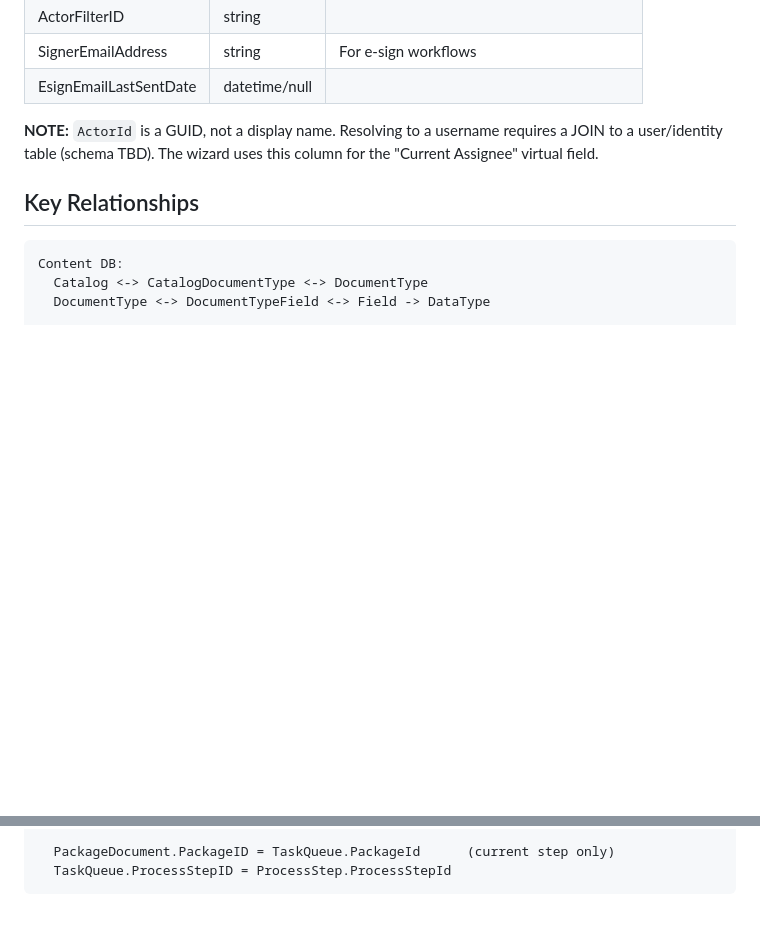
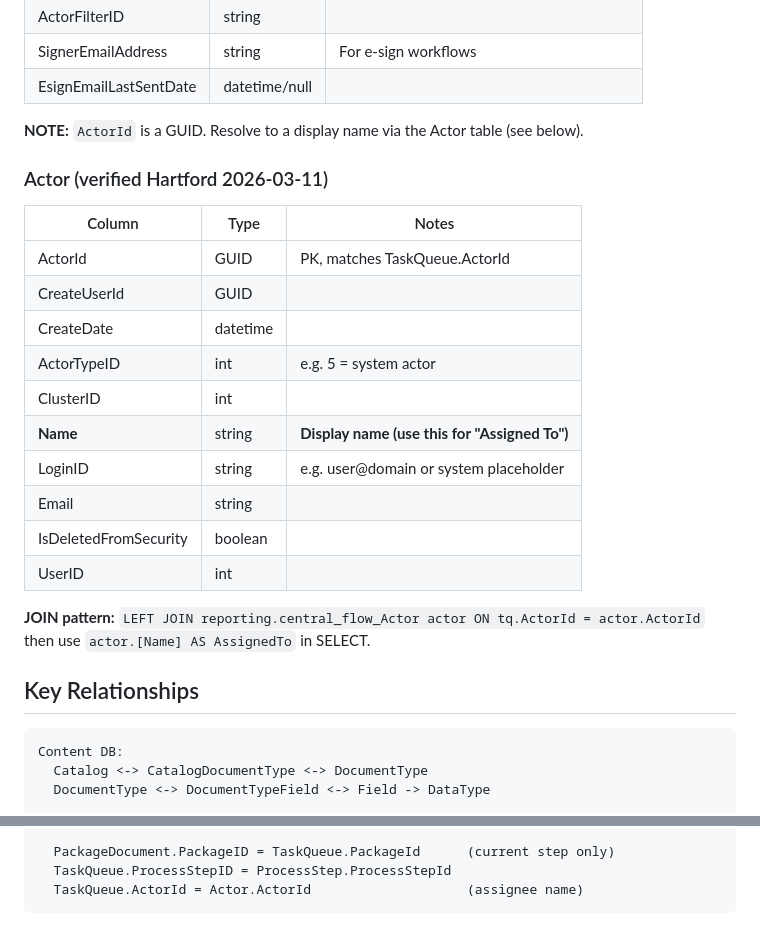
Before and after one commit to mohringm1306-cod/softdocs-dashboard-builder, a Markdown page: Sources/SCHEMA.md, 2 parts joined by grey strips. GitHub-like rendering; blank space fills up the shorter version.

````diff
--- a/Sources/SCHEMA.md
+++ b/Sources/SCHEMA.md
@@ -199,9 +199,24 @@ Document → DocumentFieldPartyVersion (DocumentID + FieldID)
 | SignerEmailAddress | string | For e-sign workflows |
 | EsignEmailLastSentDate | datetime/null | |
 
-**NOTE:** `ActorId` is a GUID, not a display name. Resolving to a username
-requires a JOIN to a user/identity table (schema TBD). The wizard uses this
-column for the "Current Assignee" virtual field.
+**NOTE:** `ActorId` is a GUID. Resolve to a display name via the Actor table (see below).
+
+### Actor (verified Hartford 2026-03-11)
+| Column | Type | Notes |
+|--------|------|-------|
+| ActorId | GUID | PK, matches TaskQueue.ActorId |
+| CreateUserId | GUID | |
+| CreateDate | datetime | |
+| ActorTypeID | int | e.g. 5 = system actor |
+| ClusterID | int | |
+| **Name** | string | **Display name (use this for "Assigned To")** |
+| LoginID | string | e.g. user@domain or system placeholder |
+| Email | string | |
+| IsDeletedFromSecurity | boolean | |
+| UserID | int | |
+
+**JOIN pattern:** `LEFT JOIN reporting.central_flow_Actor actor ON tq.ActorId = actor.ActorId`
+then use `actor.[Name] AS AssignedTo` in SELECT.
 
 ## Key Relationships
 
@@ -221,4 +236,5 @@ Central Flow (NO direct Template link):
 
   PackageDocument.PackageID = TaskQueue.PackageId      (current step only)
   TaskQueue.ProcessStepID = ProcessStep.ProcessStepId
+  TaskQueue.ActorId = Actor.ActorId                    (assignee name)
 ```
````
Also changed, not shown: README.md (+16 -20 lines).
